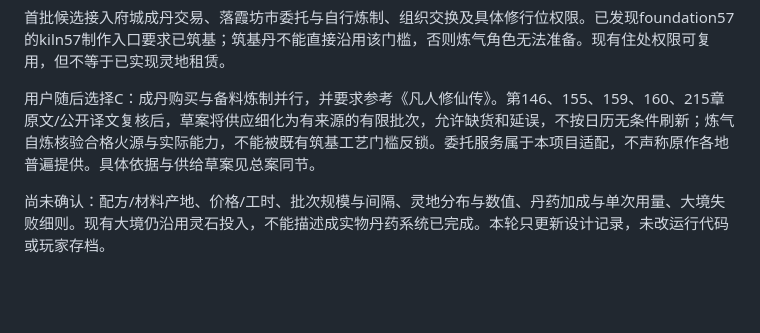
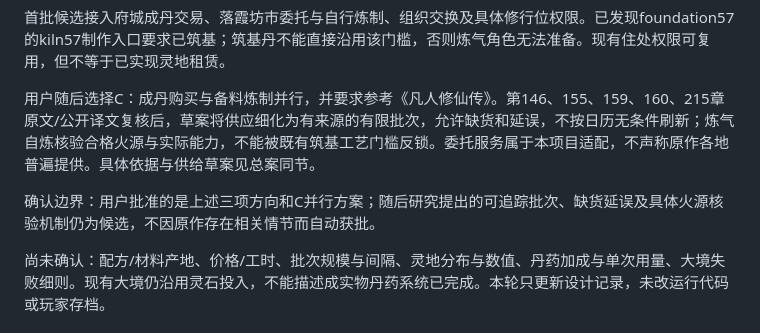
Before and after one commit to Shisyc1-creator/xiantu, a Markdown page: 设定与设计/06_凡界开发统合计划.md, the part around the change. GitHub-like rendering; blank space fills up the shorter version.

```diff
--- a/设定与设计/06_凡界开发统合计划.md
+++ b/设定与设计/06_凡界开发统合计划.md
@@ -7,6 +7,8 @@
 首批候选接入府城成丹交易、落霞坊市委托与自行炼制、组织交换及具体修行位权限。已发现foundation57的kiln57制作入口要求已筑基；筑基丹不能直接沿用该门槛，否则炼气角色无法准备。现有住处权限可复用，但不等于已实现灵地租赁。
 
 用户随后选择C：成丹购买与备料炼制并行，并要求参考《凡人修仙传》。第146、155、159、160、215章原文/公开译文复核后，草案将供应细化为有来源的有限批次，允许缺货和延误，不按日历无条件刷新；炼气自炼核验合格火源与实际能力，不能被既有筑基工艺门槛反锁。委托服务属于本项目适配，不声称原作各地普遍提供。具体依据与供给草案见总案同节。
+
+确认边界：用户批准的是上述三项方向和C并行方案；随后研究提出的可追踪批次、缺货延误及具体火源核验机制仍为候选，不因原作存在相关情节而自动获批。
 
 尚未确认：配方/材料产地、价格/工时、批次规模与间隔、灵地分布与数值、丹药加成与单次用量、大境失败细则。现有大境仍沿用灵石投入，不能描述成实物丹药系统已完成。本轮只更新设计记录，未改运行代码或玩家存档。
 
```
Also changed, not shown: 设定与设计/01_世界设定与游戏设计总案.md (+1 -1 lines).
